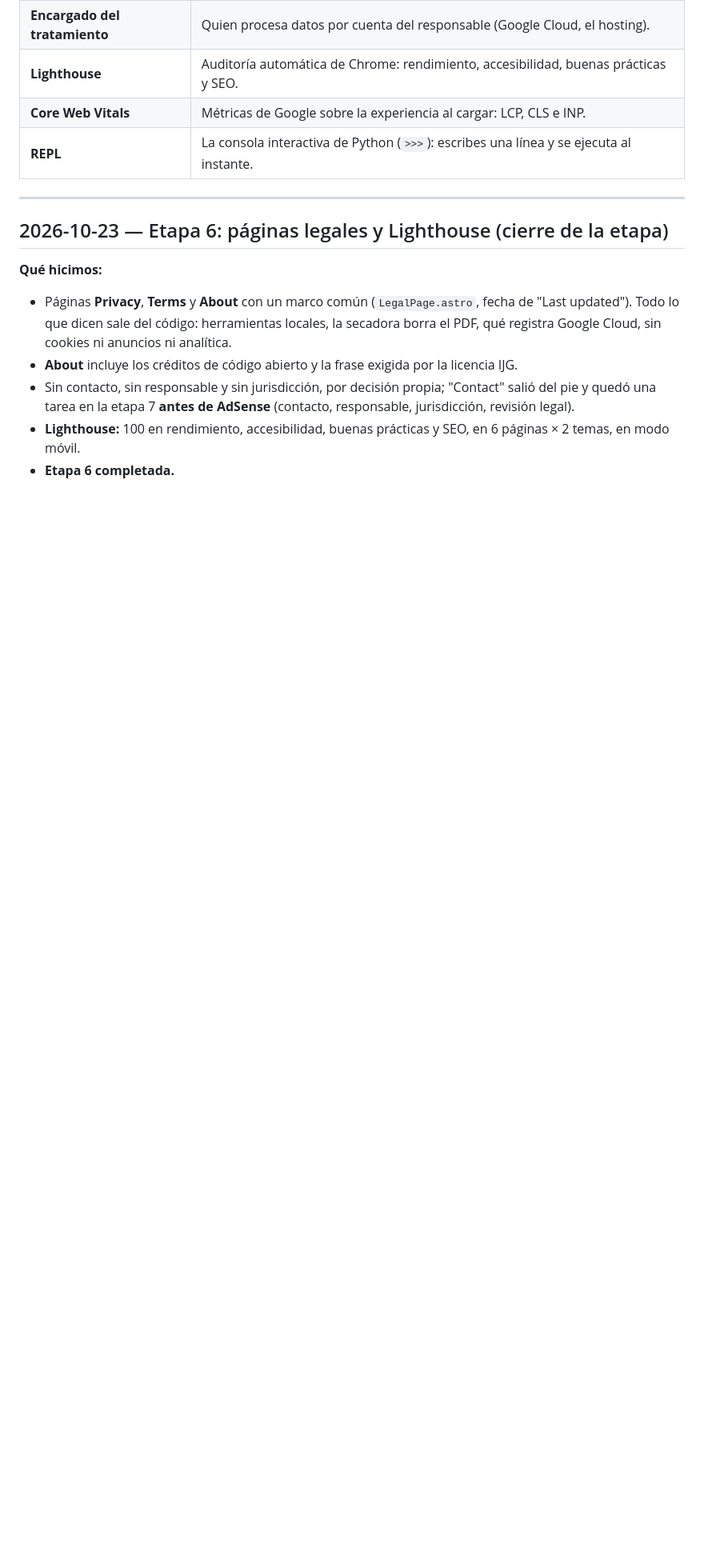
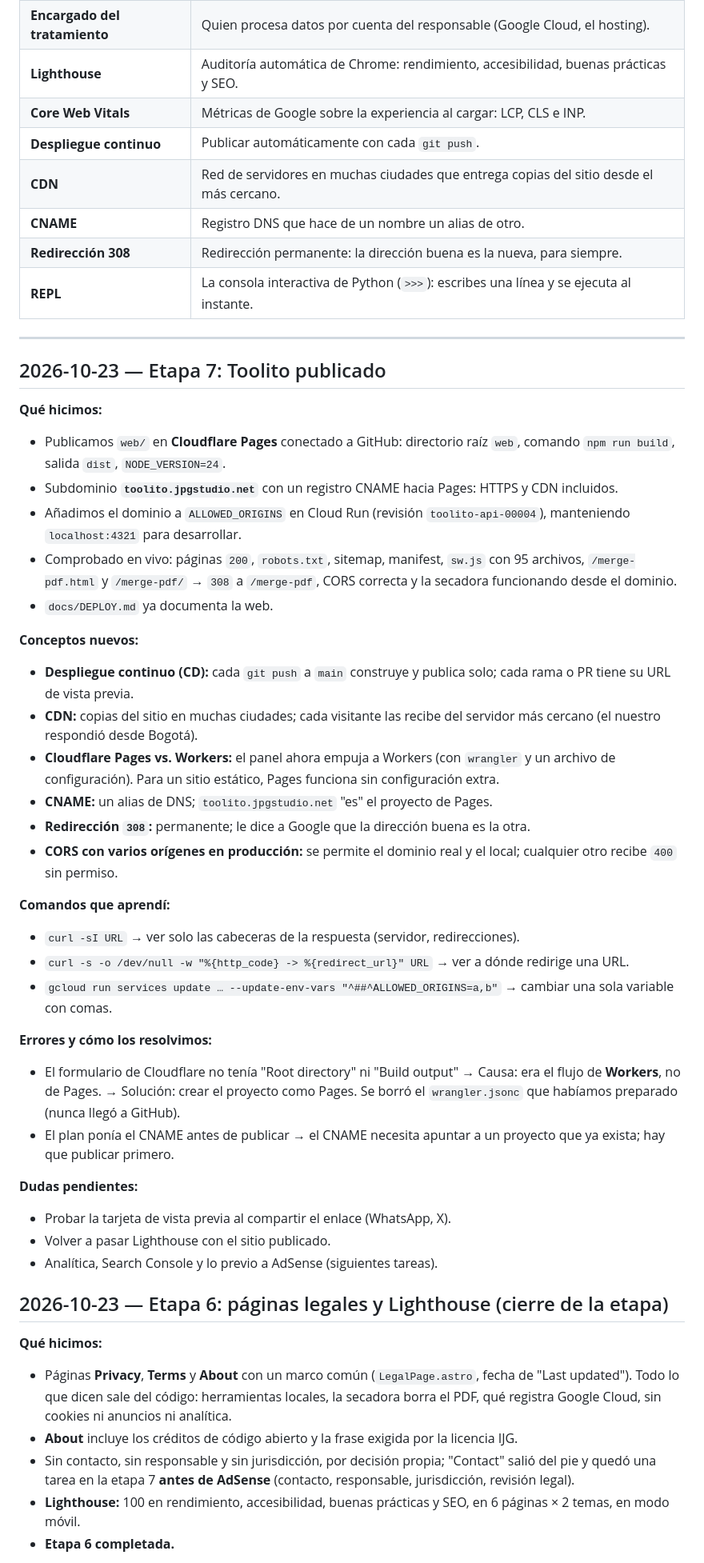
Before and after one commit to jpguarin/toolito, a Markdown page: docs/LEARNING.md, the part around the change. Shown at 80% size. GitHub-like rendering; blank space fills up the shorter version.

Commit message:
docs: log launch learnings
Co-Authored-By: Claude Opus 5.5 <noreply@anthropic.com>

```diff
--- a/docs/LEARNING.md
+++ b/docs/LEARNING.md
@@ -113,11 +113,46 @@ Se va llenando a medida que aparecen términos nuevos.
 | **Encargado del tratamiento** | Quien procesa datos por cuenta del responsable (Google Cloud, el hosting). |
 | **Lighthouse** | Auditoría automática de Chrome: rendimiento, accesibilidad, buenas prácticas y SEO. |
 | **Core Web Vitals** | Métricas de Google sobre la experiencia al cargar: LCP, CLS e INP. |
+| **Despliegue continuo** | Publicar automáticamente con cada `git push`. |
+| **CDN** | Red de servidores en muchas ciudades que entrega copias del sitio desde el más cercano. |
+| **CNAME** | Registro DNS que hace de un nombre un alias de otro. |
+| **Redirección 308** | Redirección permanente: la dirección buena es la nueva, para siempre. |
 | **REPL** | La consola interactiva de Python (`>>>`): escribes una línea y se ejecuta al instante. |
 
 ---
 
 <!-- Las entradas de cada sesión van debajo de esta línea, la más reciente arriba. -->
+
+## 2026-10-23 — Etapa 7: Toolito publicado
+
+**Qué hicimos:**
+- Publicamos `web/` en **Cloudflare Pages** conectado a GitHub: directorio raíz `web`, comando `npm run build`, salida `dist`, `NODE_VERSION=24`.
+- Subdominio **`toolito.jpgstudio.net`** con un registro CNAME hacia Pages: HTTPS y CDN incluidos.
+- Añadimos el dominio a `ALLOWED_ORIGINS` en Cloud Run (revisión `toolito-api-00004`), manteniendo `localhost:4321` para desarrollar.
+- Comprobado en vivo: páginas `200`, `robots.txt`, sitemap, manifest, `sw.js` con 95 archivos, `/merge-pdf.html` y `/merge-pdf/` → `308` a `/merge-pdf`, CORS correcta y la secadora funcionando desde el dominio.
+- `docs/DEPLOY.md` ya documenta la web.
+
+**Conceptos nuevos:**
+- **Despliegue continuo (CD):** cada `git push` a `main` construye y publica solo; cada rama o PR tiene su URL de vista previa.
+- **CDN:** copias del sitio en muchas ciudades; cada visitante las recibe del servidor más cercano (el nuestro respondió desde Bogotá).
+- **Cloudflare Pages vs. Workers:** el panel ahora empuja a Workers (con `wrangler` y un archivo de configuración). Para un sitio estático, Pages funciona sin configuración extra.
+- **CNAME:** un alias de DNS; `toolito.jpgstudio.net` "es" el proyecto de Pages.
+- **Redirección `308`:** permanente; le dice a Google que la dirección buena es la otra.
+- **CORS con varios orígenes en producción:** se permite el dominio real y el local; cualquier otro recibe `400` sin permiso.
+
+**Comandos que aprendí:**
+- `curl -sI URL` → ver solo las cabeceras de la respuesta (servidor, redirecciones).
+- `curl -s -o /dev/null -w "%{http_code} -> %{redirect_url}" URL` → ver a dónde redirige una URL.
+- `gcloud run services update … --update-env-vars "^##^ALLOWED_ORIGINS=a,b"` → cambiar una sola variable con comas.
+
+**Errores y cómo los resolvimos:**
+- El formulario de Cloudflare no tenía "Root directory" ni "Build output" → Causa: era el flujo de **Workers**, no de Pages. → Solución: crear el proyecto como Pages. Se borró el `wrangler.jsonc` que habíamos preparado (nunca llegó a GitHub).
+- El plan ponía el CNAME antes de publicar → el CNAME necesita apuntar a un proyecto que ya exista; hay que publicar primero.
+
+**Dudas pendientes:**
+- Probar la tarjeta de vista previa al compartir el enlace (WhatsApp, X).
+- Volver a pasar Lighthouse con el sitio publicado.
+- Analítica, Search Console y lo previo a AdSense (siguientes tareas).
 
 ## 2026-10-23 — Etapa 6: páginas legales y Lighthouse (cierre de la etapa)
 
```
